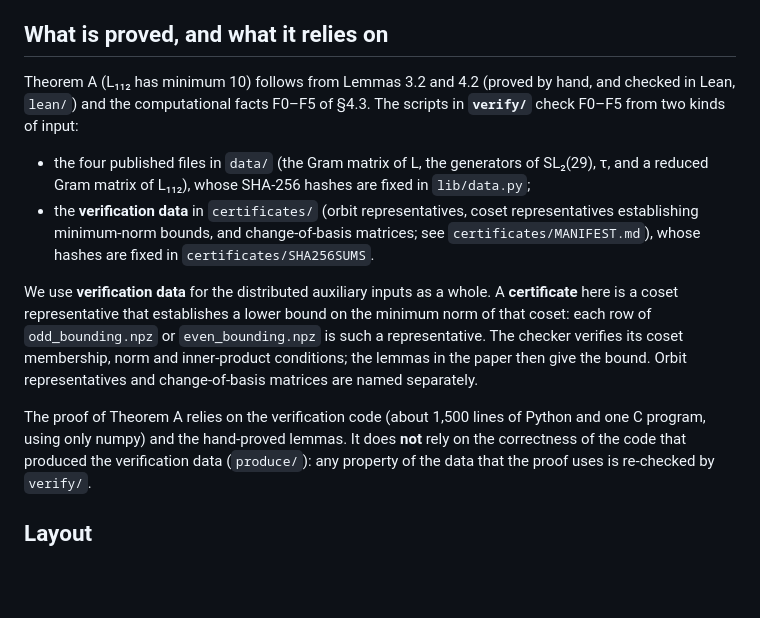
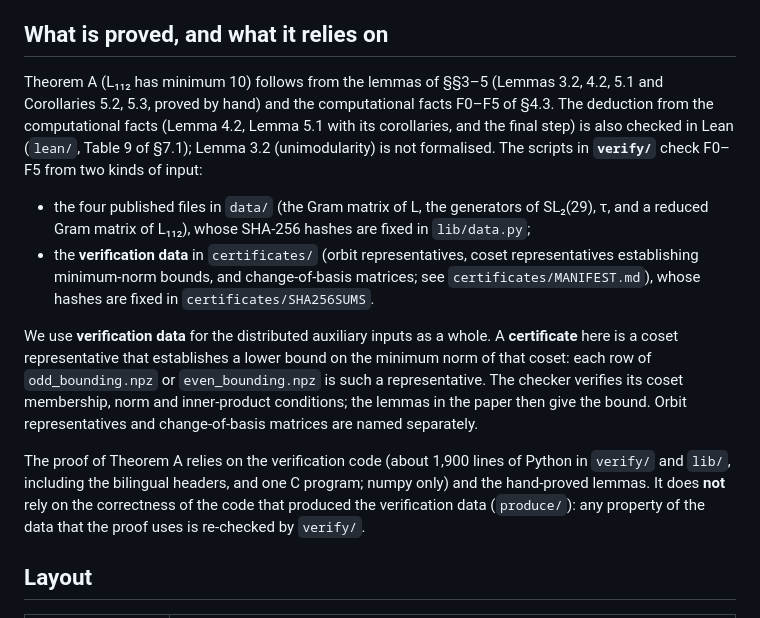
Before and after one commit to roiban1344/112-dimensional-extremal-even-unimodular-lattice, a Markdown page: code/README.md, the part around the change. Drawn GitHub-style; blank space fills up the shorter version.

```diff
--- a/code/README.md
+++ b/code/README.md
@@ -7,8 +7,10 @@ as [C1]–[C31]; the last section of this file maps each row to the scripts here
 
 ## What is proved, and what it relies on
 
-Theorem A (L₁₁₂ has minimum 10) follows from Lemmas 3.2 and 4.2 (proved by hand, and checked in
-Lean, `lean/`) and the computational facts F0–F5 of §4.3. The scripts in **`verify/`** check
+Theorem A (L₁₁₂ has minimum 10) follows from the lemmas of §§3–5 (Lemmas 3.2, 4.2, 5.1 and
+Corollaries 5.2, 5.3, proved by hand) and the computational facts F0–F5 of §4.3. The deduction from
+the computational facts (Lemma 4.2, Lemma 5.1 with its corollaries, and the final step) is also
+checked in Lean (`lean/`, Table 9 of §7.1); Lemma 3.2 (unimodularity) is not formalised. The scripts in **`verify/`** check
 F0–F5 from two kinds of input:
 
 * the four published files in `data/` (the Gram matrix of L, the generators of SL₂(29), τ, and a
@@ -19,8 +21,8 @@ F0–F5 from two kinds of input:
 
 We use **verification data** for the distributed auxiliary inputs as a whole. A **certificate** here is a coset representative that establishes a lower bound on the minimum norm of that coset: each row of `odd_bounding.npz` or `even_bounding.npz` is such a representative. The checker verifies its coset membership, norm and inner-product conditions; the lemmas in the paper then give the bound. Orbit representatives and change-of-basis matrices are named separately.
 
-The proof of Theorem A relies on the verification code (about 1,500 lines of Python and one
-C program, using only numpy) and the hand-proved lemmas. It does **not** rely on the correctness of
+The proof of Theorem A relies on the verification code (about 1,900 lines of Python in `verify/` and `lib/`,
+including the bilingual headers, and one C program; numpy only) and the hand-proved lemmas. It does **not** rely on the correctness of
 the code that produced the verification data (`produce/`): any property of the data that the proof
 uses is re-checked by `verify/`.
 
```
Also changed, not shown: code/README.ja.md (+5 -4 lines).
